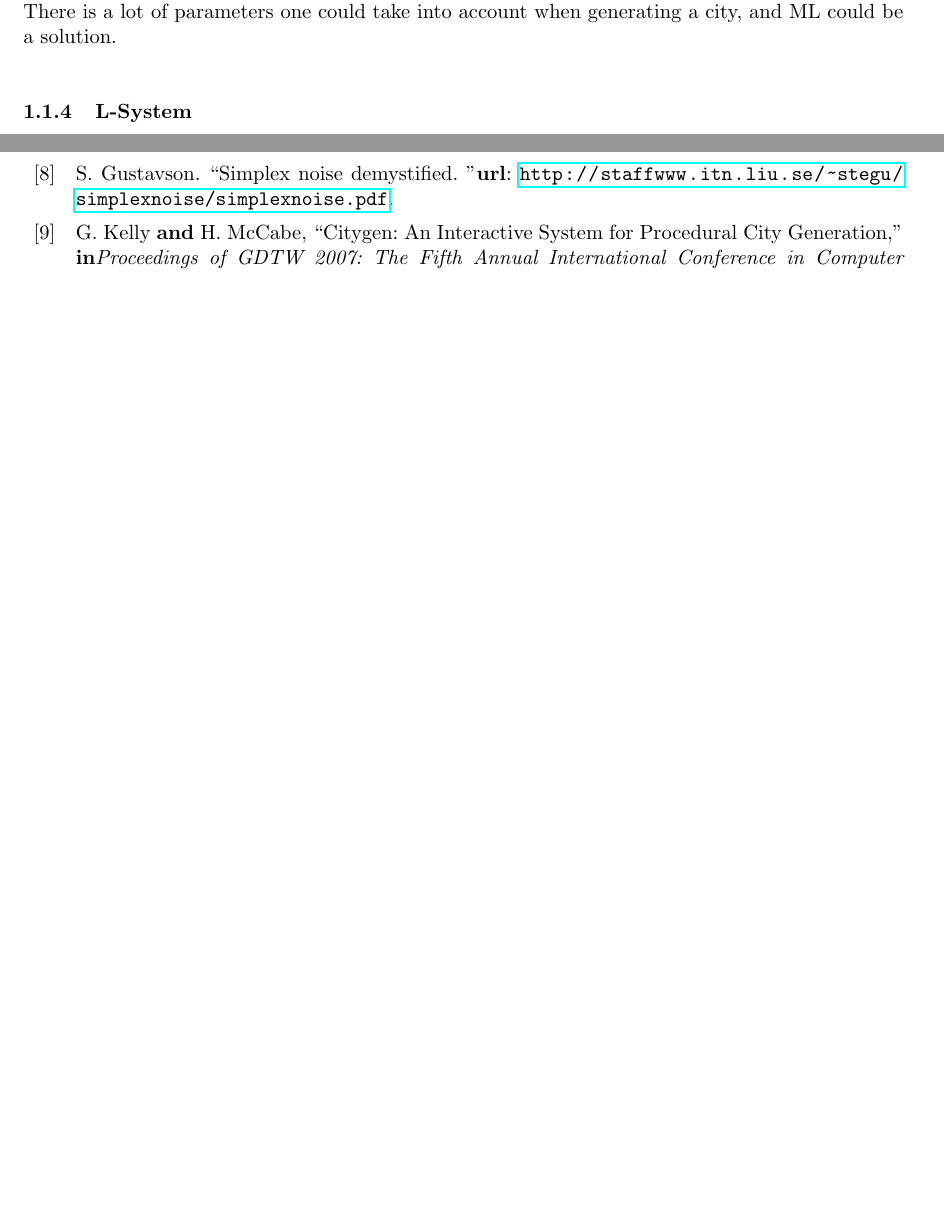
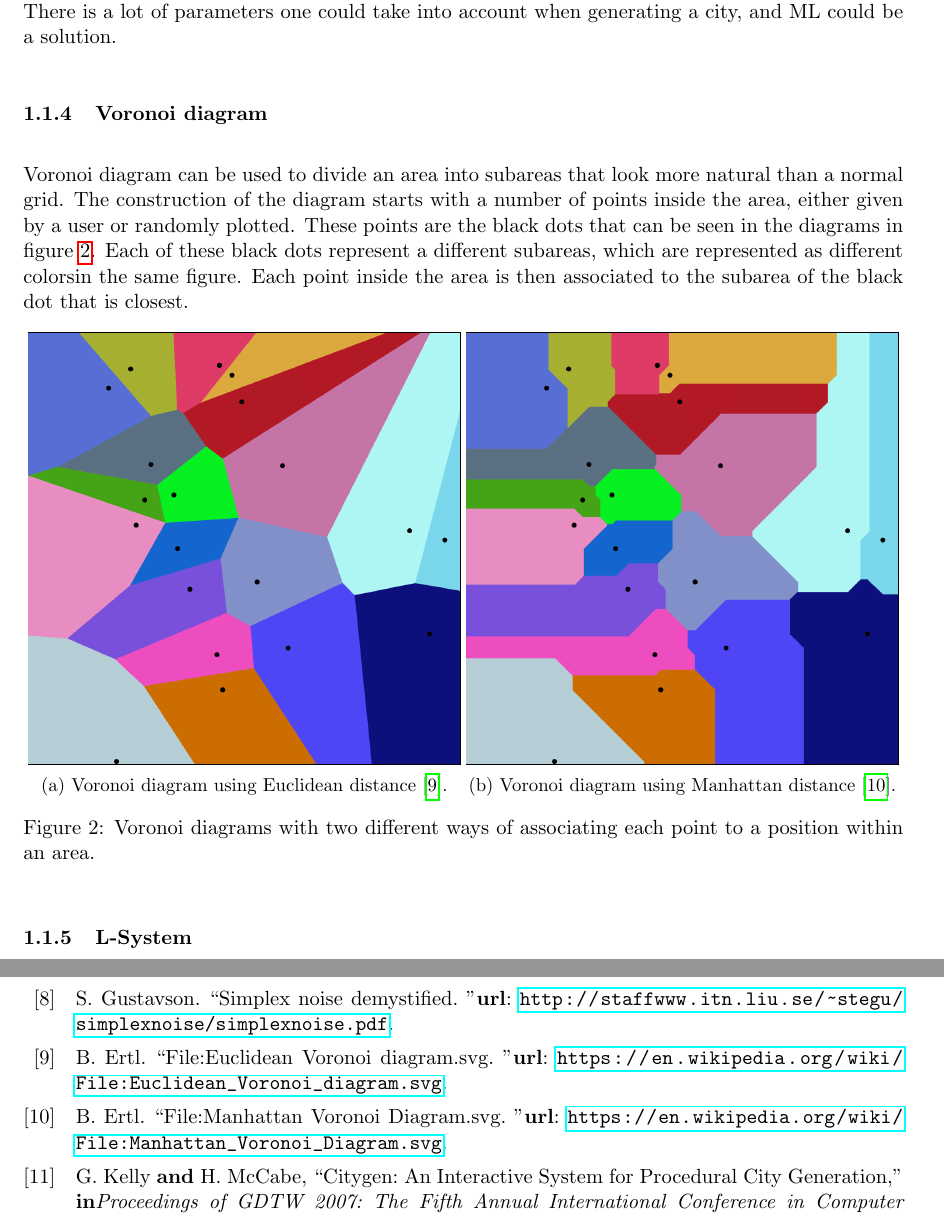
Before and after one commit to DATX02-20-02/Report, a LaTeX document (main.tex, which reads tex/introduction/theory.tex): two parts of pages 7 and 26 of 27 before the commit and two parts of pages 7 and 27 of 28 after it, joined at a grey line, cut so that both start at the same text, the shorter picture padded with empty space. Compiled offline with pdfLaTeX.

Commit message:
Adds voronoi to theory
Co-Authored-By: Jacob Eriksson <neonsky@users.noreply.github.com>

```diff
--- a/tex/introduction/theory.tex
+++ b/tex/introduction/theory.tex
@@ -62,6 +61,29 @@ Machine learning(ML) is another method that can be used to procedural generate w
 This could be useful when it is hard to explicity create logic when there is many parameters at play.
 There is a lot of parameters one could take into account when generating a city, and ML could be a solution.
 
+\subsubsection{Voronoi diagram}
+Voronoi diagram can be used to divide an area into subareas that look more natural than a normal grid.
+The construction of the diagram starts with a number of points inside the area, either given by a user or randomly plotted.
+These points are the black dots that can be seen in the diagrams in figure \ref{fig:voronoi}.
+Each of these black dots represent a different subareas, which are represented as different colorsin the same figure.
+Each point inside the area is then associated to the subarea of the black dot that is closest.
+
+\begin{figure}[H]
+  \centering
+  \begin{subfigure}[b]{0.49\textwidth}
+    \frame{\includegraphics[width=\linewidth]{figure/Euclidean_Voronoi_diagram.png}}
+    \caption{Voronoi diagram using Euclidean distance \cite{voronoi_diagram_euclidean}.}
+    \label{fig:voronoi_euclidean}
+  \end{subfigure}
+  \begin{subfigure}[b]{0.49\textwidth}
+    \frame{\includegraphics[width=\linewidth]{figure/Manhattan_Voronoi_Diagram.png}}
+    \caption{Voronoi diagram using Manhattan distance \cite{voronoi_diagram_manhattan}.}
+    \label{fig:voronoi_manhattan}
+  \end{subfigure}
+  \caption{Voronoi diagrams with two different ways of associating each point to a position within an area.}
+  \label{fig:voronoi}
+\end{figure}
+
 \subsubsection{L-System}
 An L-system is a type of formal grammar typically used in procedural generation.
 It is built up of strings which under a set of constraints recursively grow larger and more complex with each iteration.
```
Also changed, not shown: refs.bib (+18 -0 lines), figure/Euclidean_Voronoi_diagram.png (added), figure/Manhattan_Voronoi_Diagram.png (added), tex/introduction/theory.tex (1 more changed lines).
